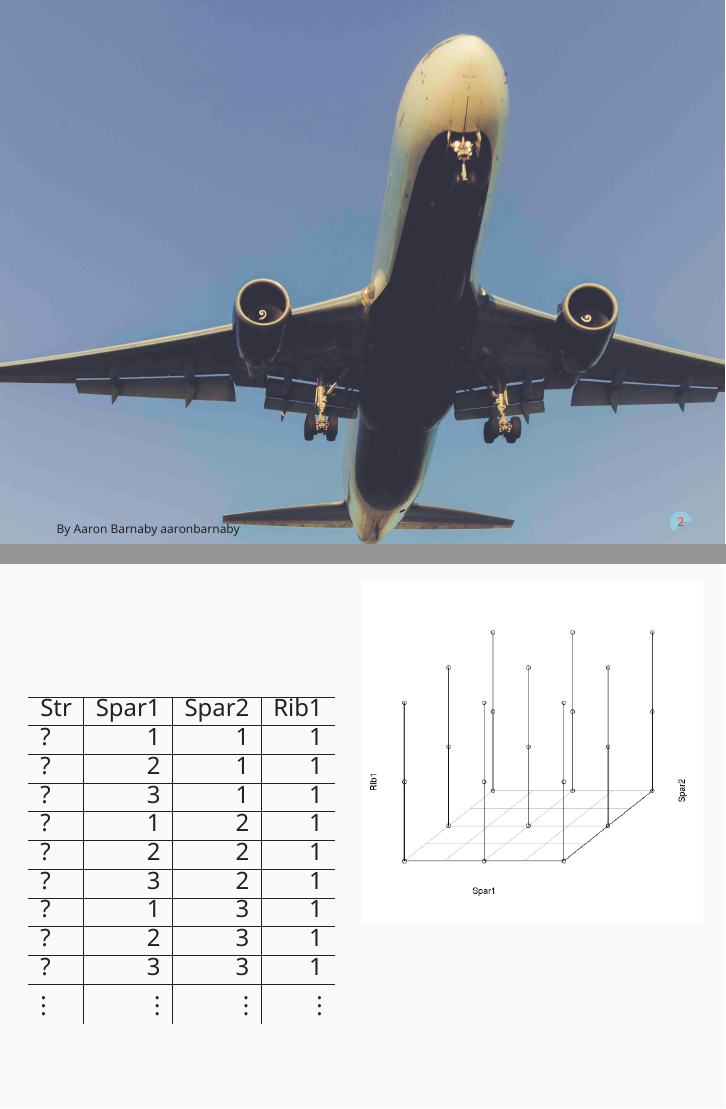
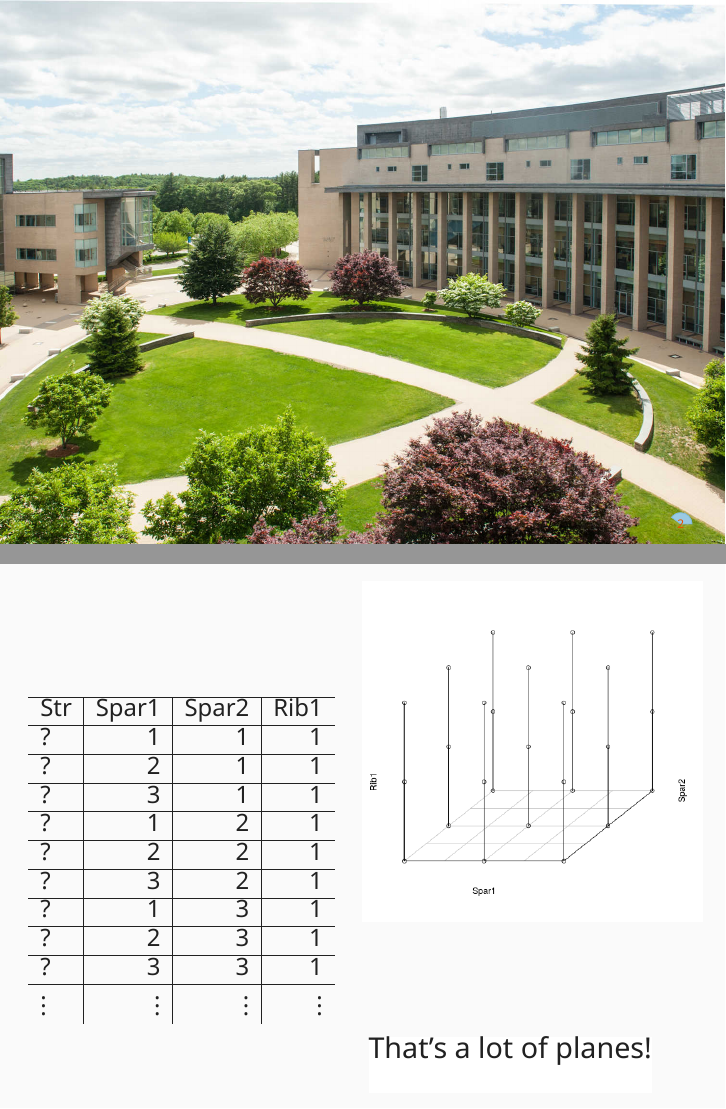
Before and after one commit to zdelrosario/hyperspace, LaTeX slides (slides/hyperspace.tex, which reads slides/numdef.sty): pages 2 and 9 of 9 before the commit and pages 2 and 12 of 12 after it, joined at a grey line. Compiled offline with XeLaTeX.

Commit message:
campuses

```diff
--- a/slides/hyperspace.tex
+++ b/slides/hyperspace.tex
@@ -25,6 +25,12 @@
 \begin{frame}[plain]
 \maketitle
 \end{frame}
+
+% -------------------------
+\framepicv[1.0]{images/olin_compressed}{} % Olin
+
+% -------------------------
+\framepicv[1.0]{images/seq}{} % Stanford Engineering Quad
 
 % -------------------------
 \framepicv[1.0]{images/lax_shuttle-25p}{
@@ -143,7 +149,7 @@
         \includegraphics[width=6cm]{./images/points2}};
     \end{tikzpicture}
   }
-  \only<3>{%
+  \only<3->{%
     \begin{textblock}{11}(-0.5,-1.5)
       {
         \small
@@ -178,6 +184,14 @@
         \includegraphics[width=6cm]{./images/points3}};
     \end{tikzpicture}
   }
+  % Annotation
+  \only<4>{
+    \begin{textblock}{5}(5.5,4.5)
+      {
+        That's a lot of planes!
+      }
+    \end{textblock}
+  }
 \end{frame}
 
 % -------------------------
--- /dev/null
+++ b/slides/numdef.sty
@@ -0,0 +1 @@
+/Users/zach_osx/Git/zachs_macros/numdef.sty
```
Also changed, not shown: slides/zachs_macros.tex (added, +1 -0 lines), slides/images/olin_compressed.jpg (added), slides/images/seq.jpg (added), 1 other file.
